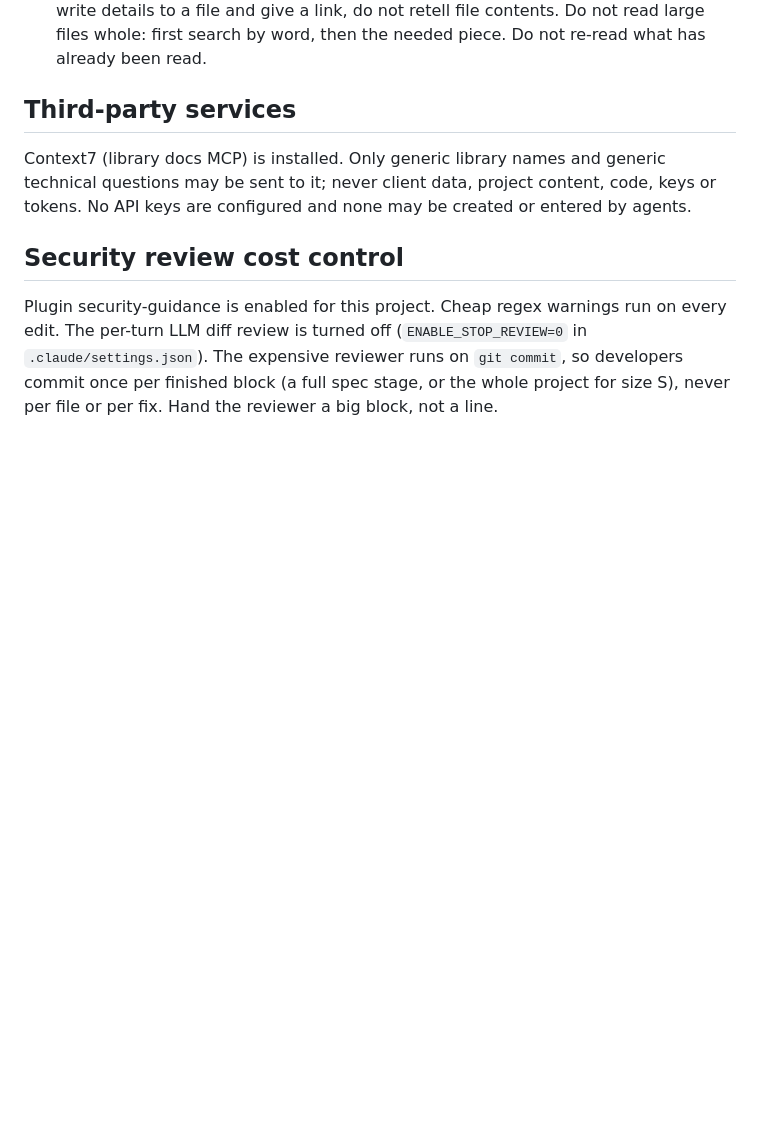
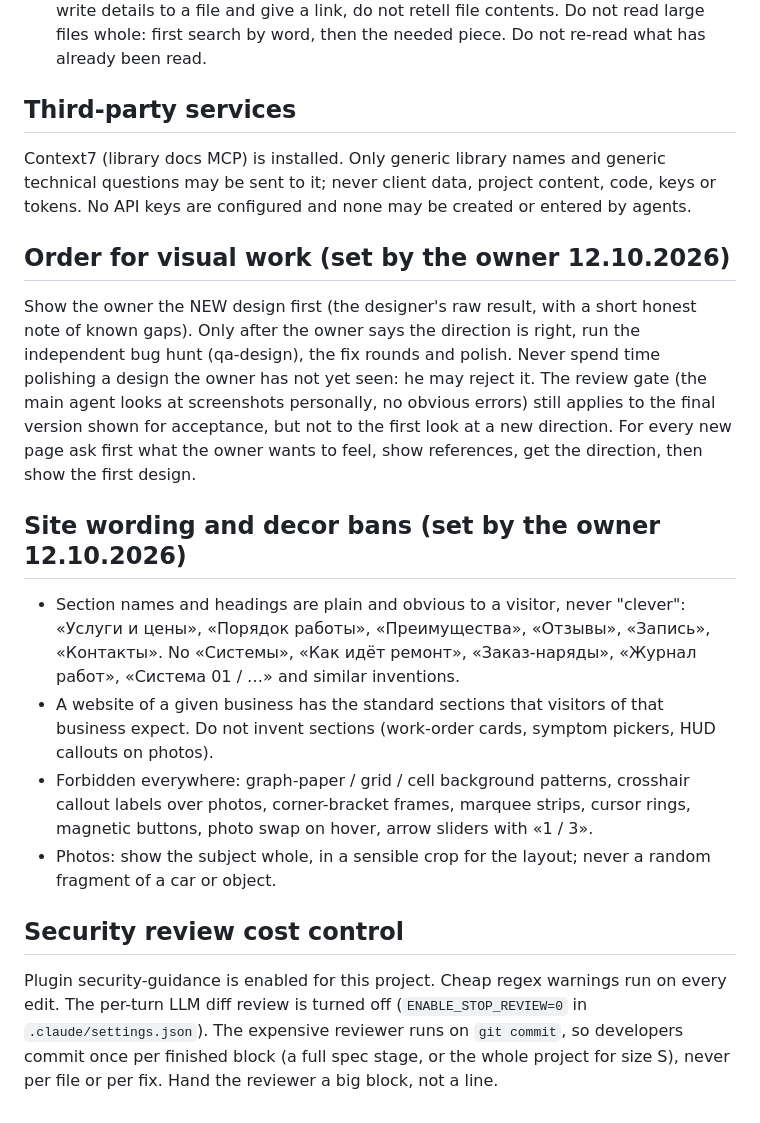
Before and after one commit to KonbHoronitDeteu13666/agency, a Markdown page: CLAUDE.md, the part around the change. Drawn GitHub-style; blank space fills up the shorter version.

```diff
--- a/CLAUDE.md
+++ b/CLAUDE.md
@@ -57,5 +57,14 @@ About 10,000 rub./month for tools and APIs, excluding the Claude subscription. S
 ## Third-party services
 Context7 (library docs MCP) is installed. Only generic library names and generic technical questions may be sent to it; never client data, project content, code, keys or tokens. No API keys are configured and none may be created or entered by agents.
 
+## Order for visual work (set by the owner 12.10.2026)
+Show the owner the NEW design first (the designer's raw result, with a short honest note of known gaps). Only after the owner says the direction is right, run the independent bug hunt (qa-design), the fix rounds and polish. Never spend time polishing a design the owner has not yet seen: he may reject it. The review gate (the main agent looks at screenshots personally, no obvious errors) still applies to the final version shown for acceptance, but not to the first look at a new direction. For every new page ask first what the owner wants to feel, show references, get the direction, then show the first design.
+
+## Site wording and decor bans (set by the owner 12.10.2026)
+- Section names and headings are plain and obvious to a visitor, never "clever": «Услуги и цены», «Порядок работы», «Преимущества», «Отзывы», «Запись», «Контакты». No «Системы», «Как идёт ремонт», «Заказ-наряды», «Журнал работ», «Система 01 / …» and similar inventions.
+- A website of a given business has the standard sections that visitors of that business expect. Do not invent sections (work-order cards, symptom pickers, HUD callouts on photos).
+- Forbidden everywhere: graph-paper / grid / cell background patterns, crosshair callout labels over photos, corner-bracket frames, marquee strips, cursor rings, magnetic buttons, photo swap on hover, arrow sliders with «1 / 3».
+- Photos: show the subject whole, in a sensible crop for the layout; never a random fragment of a car or object.
+
 ## Security review cost control
 Plugin security-guidance is enabled for this project. Cheap regex warnings run on every edit. The per-turn LLM diff review is turned off (`ENABLE_STOP_REVIEW=0` in `.claude/settings.json`). The expensive reviewer runs on `git commit`, so developers commit once per finished block (a full spec stage, or the whole project for size S), never per file or per fix. Hand the reviewer a big block, not a line.
```
Also changed, not shown: .claude/agents/agency-lead.md (+8 -1 lines).
